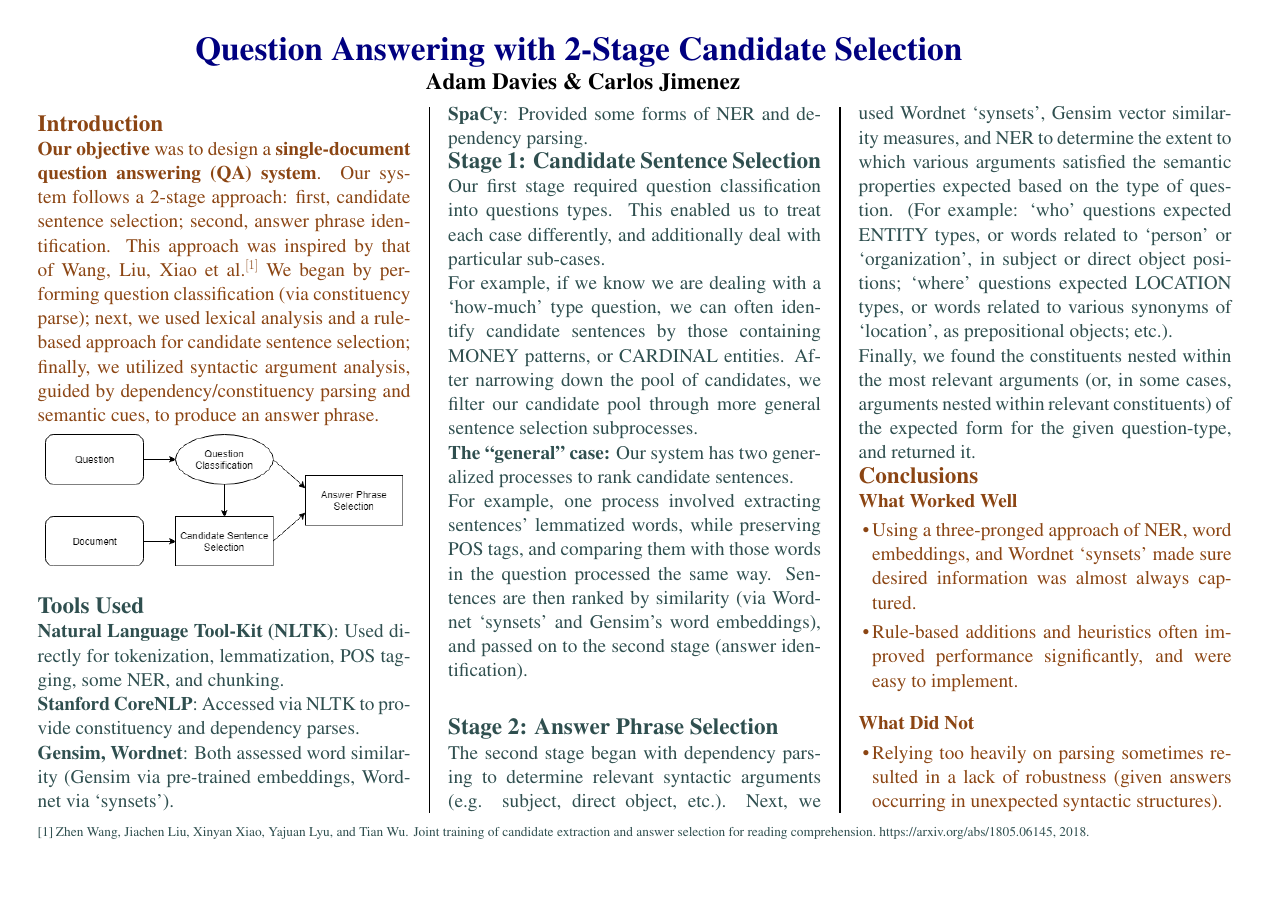
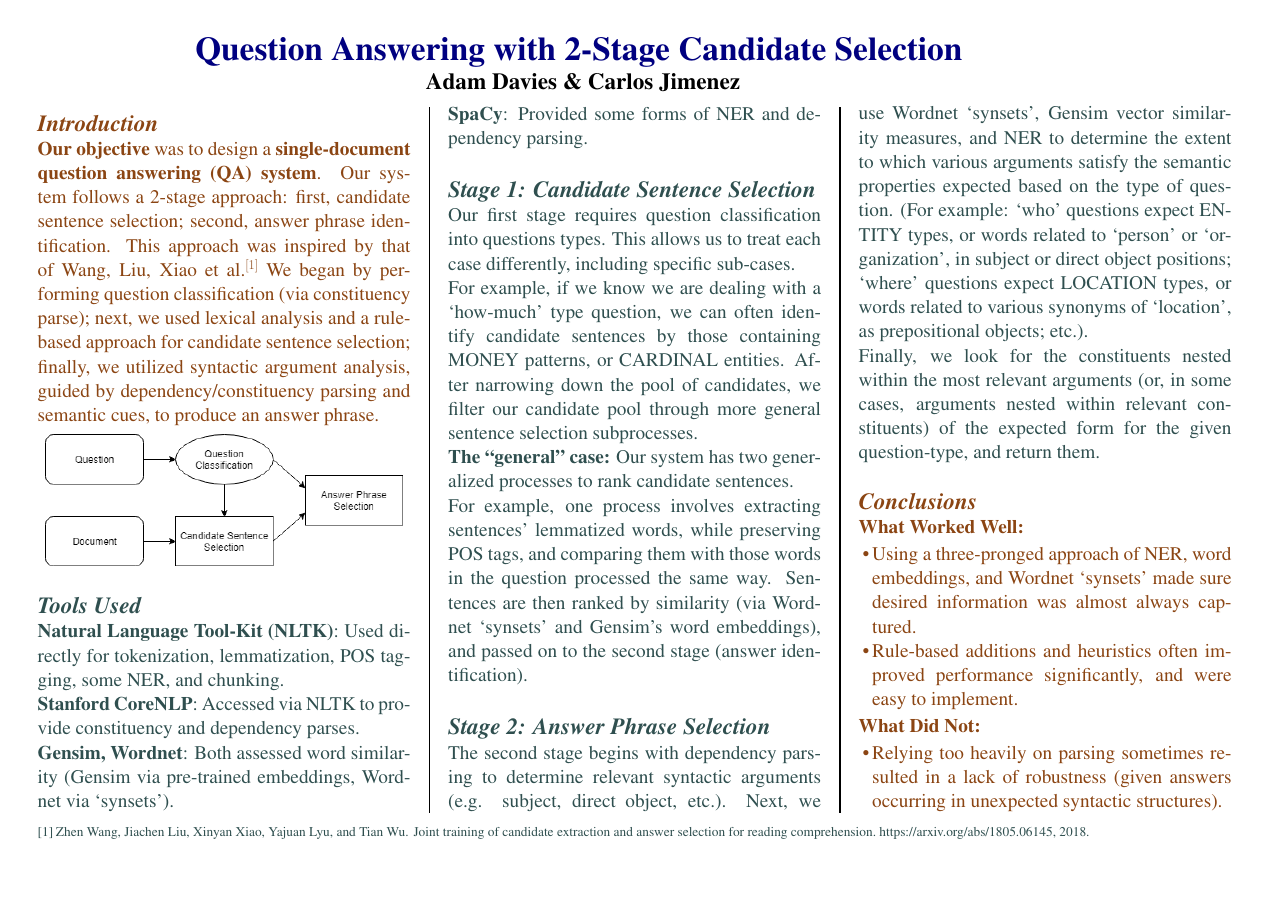
Before and after one commit to ahdavies6/NLP_QA, a LaTeX poster (poster/poster.tex): the whole page. Compiled offline with pdfLaTeX.

Commit message:
removed extra space

```diff
--- a/poster/poster.tex
+++ b/poster/poster.tex
@@ -19,7 +19,9 @@
 \usepackage[font=small,labelfont=bf]{caption} % Required for specifying captions to tables and figures
 \usepackage{amsfonts, amsmath, amsthm, amssymb} % For math fonts, symbols and environments
 \usepackage{wrapfig} % Allows wrapping text around tables and figures
+
 \usepackage{graphicx}
+\usepackage{enumitem}
 
 \begin{document}
 
@@ -38,7 +40,7 @@
 
 \color{SaddleBrown} % SaddleBrown color for the introduction
 
-\textbf{\LARGE \\Introduction}\\
+\textit{\textbf{\LARGE \\Introduction}}\\
 \textbf{Our objective} was to design a \textbf{single-document question answering (QA) system}. Our system follows a 2-stage approach: first, candidate sentence selection; second, answer phrase identification. This approach was inspired by that of Wang, Liu, Xiao et al.$^{[1]}$ We began by performing question classification (via constituency parse); next, we used lexical analysis and a rule-based approach for candidate sentence selection; finally, we utilized syntactic argument analysis, guided by dependency/constituency parsing and semantic cues, to produce an answer phrase.
 
 \vspace{1ex}
@@ -48,30 +50,32 @@
 
 \color{DarkSlateGray} % DarkSlateGray color for the rest of the content
 
-\textbf{\LARGE \\Tools Used}\\
+\textit{\textbf{\LARGE \\Tools Used}}\\
 \textbf{Natural Language Tool-Kit (NLTK)}: Used directly for tokenization, lemmatization, POS tagging, some NER, and chunking.\\
 \textbf{Stanford CoreNLP}: Accessed via NLTK to provide constituency and dependency parses. \\
 \textbf{Gensim, Wordnet}: Both assessed word similarity (Gensim via pre-trained embeddings, Wordnet via `synsets'). \\
-\textbf{SpaCy}: Provided some forms of NER and dependency parsing.\\
-\textbf{\LARGE Stage 1: Candidate Sentence Selection}\\
-Our first stage required question classification into questions types. This enabled us to treat each case differently, and additionally deal with particular sub-cases. \\
+\textbf{SpaCy}: Provided some forms of NER and dependency parsing.
+
+\textit{\textbf{\LARGE \\Stage 1: Candidate Sentence Selection}}\\
+Our first stage requires question classification into questions types. This allows us to treat each case differently, including specific sub-cases. \\
 For example, if we know we are dealing with a `how-much' type question, we can often identify candidate sentences by those containing MONEY patterns, or CARDINAL entities. After narrowing down the pool of candidates, we filter our candidate pool through more general sentence selection subprocesses. \\
-\textbf{The ``general" case:} Our system has two generalized processes to rank candidate sentences.\\ For example, one process involved extracting sentences' lemmatized words, while preserving POS tags, and comparing them with those words in the question processed the same way. Sentences are then ranked by similarity (via Wordnet `synsets' and Gensim's word embeddings), and passed on to the second stage (answer identification).
+\textbf{The ``general" case:} Our system has two generalized processes to rank candidate sentences.\\ For example, one process involves extracting sentences' lemmatized words, while preserving POS tags, and comparing them with those words in the question processed the same way. Sentences are then ranked by similarity (via Wordnet `synsets' and Gensim's word embeddings), and passed on to the second stage (answer identification).
 %------------------------------------------------
 
-\textbf{\LARGE \\Stage 2: Answer Phrase Selection}\\
-The second stage began with dependency parsing to determine relevant syntactic arguments (e.g. subject, direct object, etc.). Next, we used Wordnet `synsets', Gensim vector similarity measures, and NER to determine the extent to which various arguments satisfied the semantic properties expected based on the type of question. (For example: `who' questions expected ENTITY types, or words related to `person' or `organization', in subject or direct object positions; `where' questions expected LOCATION types, or words related to various synonyms of `location', as prepositional objects; etc.). \\
-Finally, we found the constituents nested within the most relevant arguments (or, in some cases, arguments nested within relevant constituents) of the expected form for the given question-type, and returned it.
+\textit{\textbf{\LARGE \\Stage 2: Answer Phrase Selection}}\\
+The second stage begins with dependency parsing to determine relevant syntactic arguments (e.g. subject, direct object, etc.). Next, we use Wordnet `synsets', Gensim vector similarity measures, and NER to determine the extent to which various arguments satisfy the semantic properties expected based on the type of question. (For example: `who' questions expect ENTITY types, or words related to `person' or `organization', in subject or direct object positions; `where' questions expect LOCATION types, or words related to various synonyms of `location', as prepositional objects; etc.). \\
+Finally, we look for the constituents nested within the most relevant arguments (or, in some cases, arguments nested within relevant constituents) of the expected form for the given question-type, and return them.
+
 \color{SaddleBrown} % SaddleBrown color for the conclusions to make them stand out
-\textbf{\LARGE\\Conclusions}\\
-\textbf{What Worked Well}
-\begin{itemize}
+\textit{\textbf{\LARGE\\Conclusions}}\\
+\textbf{What Worked Well:}
+\begin{itemize}[noitemsep,topsep=0pt]
     \item Using a three-pronged approach of NER, word embeddings, and Wordnet `synsets' made sure desired information was almost always captured.
     \item Rule-based additions and heuristics often improved performance significantly, and were easy to implement.
 \end{itemize}
-\vspace{0.7em}
-\textbf{What Did Not}
-\begin{itemize}
+%\vspace{0.7em}
+\textbf{What Did Not:}
+\begin{itemize}[noitemsep,topsep=0pt]
     \item Relying too heavily on parsing sometimes resulted in a lack of robustness (given answers occurring in unexpected syntactic structures).
 \end{itemize}
 \end{multicols}
```
